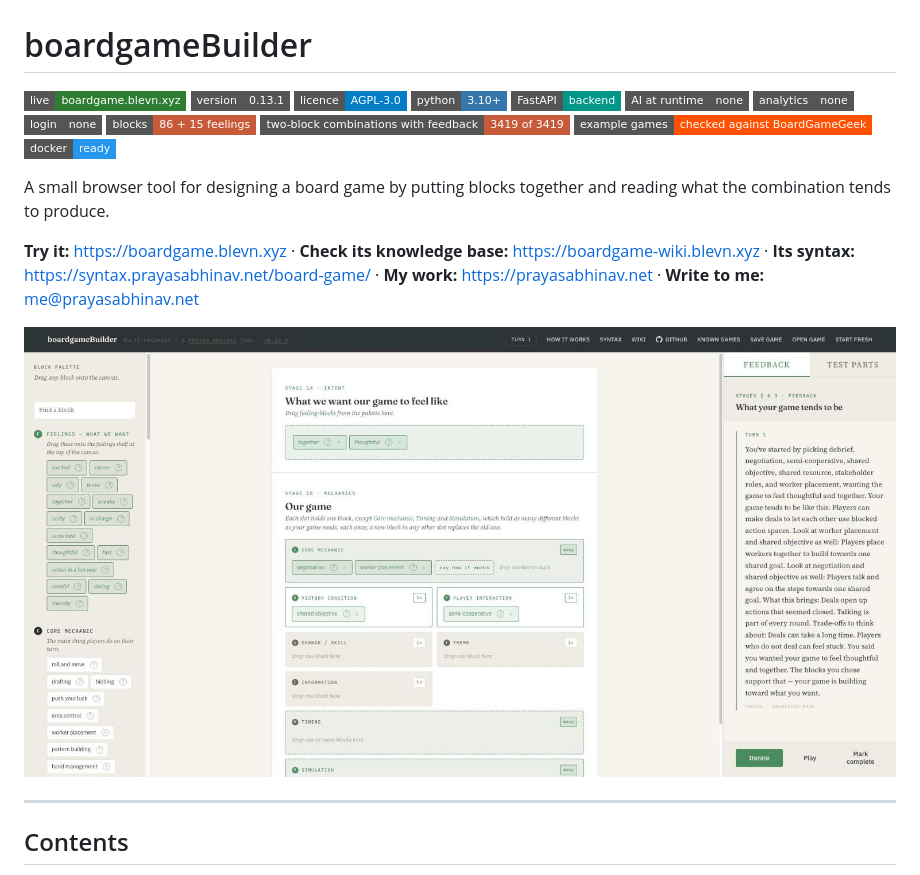
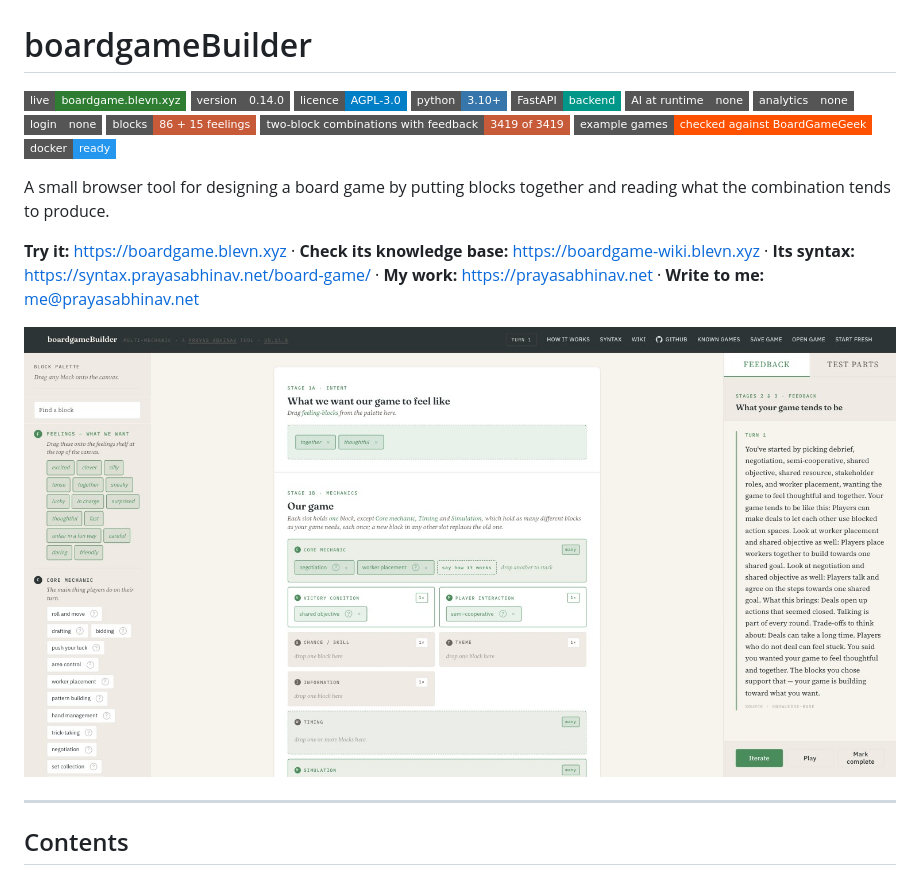
Before and after one commit to prayasabhinav/boardgame-builder, a Markdown page: README.md, the part around the change printed below. Drawn GitHub-style; pictures changed too: docs/screenshot.jpg; badges without logos.

```diff
--- a/README.md
+++ b/README.md
@@ -1,7 +1,7 @@
 # boardgameBuilder
 
 [![Live](https://img.shields.io/badge/live-boardgame.blevn.xyz-2e7d32?style=flat-square)](https://boardgame.blevn.xyz)
-[![Version](https://img.shields.io/badge/version-0.13.1-555555?style=flat-square)](CHANGELOG.md)
+[![Version](https://img.shields.io/badge/version-0.14.0-555555?style=flat-square)](CHANGELOG.md)
 [![Licence: AGPL v3](https://img.shields.io/badge/licence-AGPL--3.0-blue?style=flat-square)](LICENSE)
 [![Python 3.10+](https://img.shields.io/badge/python-3.10%2B-3776ab?style=flat-square&logo=python&logoColor=white)](https://www.python.org/)
 [![FastAPI](https://img.shields.io/badge/FastAPI-backend-009688?style=flat-square&logo=fastapi&logoColor=white)](https://fastapi.tiangolo.com/)
```
Also changed, not shown: other parts of README.md (+9 -8 lines), CHANGELOG.md (+6 -0 lines), static/og.png, 4 other files.
